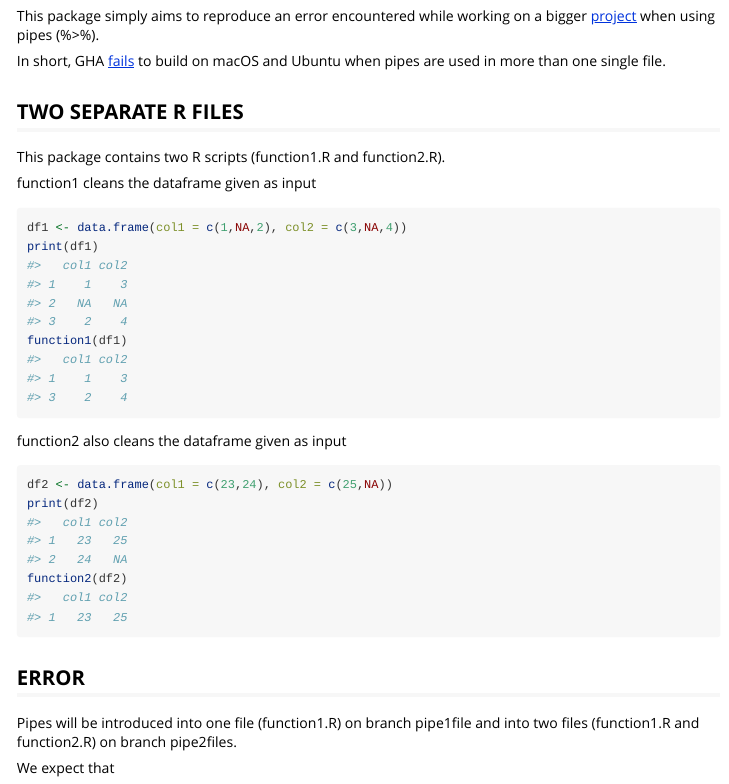
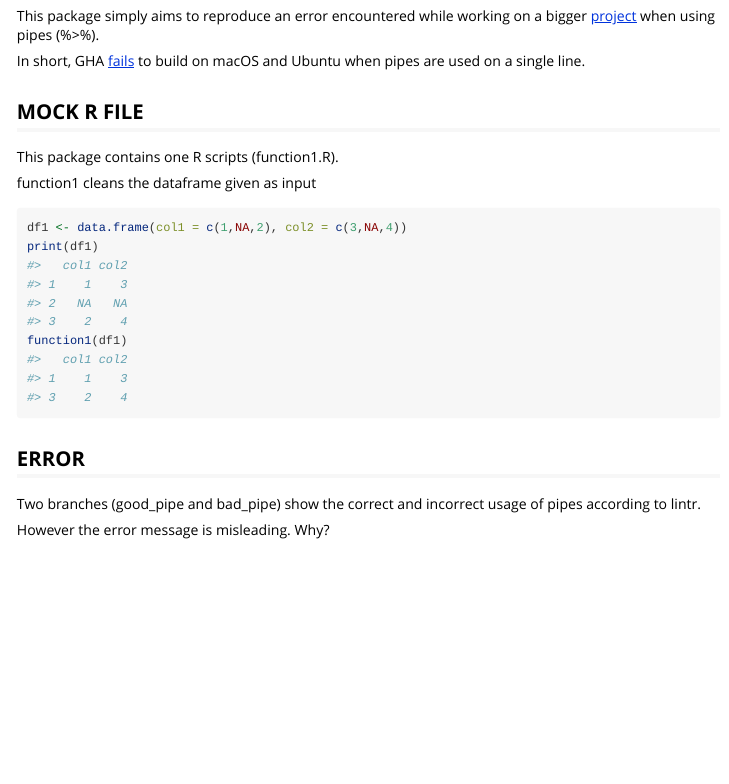
Before and after one commit to janclod/testPipes, an R Markdown document (vignettes/testPipes.Rmd): the page in a window 1100 px wide, from 190 px down. Rendered offline with R 4.5, knitr and Pandoc, with nearby package versions; common packages that the code uses without loading them are loaded.

Commit message:
Simplified failing example

````diff
--- a/vignettes/testPipes.Rmd
+++ b/vignettes/testPipes.Rmd
@@ -26,11 +26,11 @@ when using pipes (%>%).
 
 In short,
 GHA [fails](https://github.com/informalr/informalr/actions/runs/442815899)
-to build on macOS and Ubuntu when pipes are used in more than one single file.
+to build on macOS and Ubuntu when pipes are used on a single line.
 
-## TWO SEPARATE R FILES
+## MOCK R FILE
 
-This package contains two R scripts (function1.R and function2.R).
+This package contains one R scripts (function1.R).
 
 function1 cleans the dataframe given as input
 
@@ -40,18 +40,9 @@ print(df1)
 function1(df1)
 ```
 
-function2 also cleans the dataframe given as input
-
-```{r}
-df2 <- data.frame(col1 = c(23,24), col2 = c(25,NA))
-print(df2)
-function2(df2)
-```
-
-
 ## ERROR
 
-Pipes will be introduced into one file (function1.R) on branch pipe1file and
-into two files (function1.R and function2.R) on branch pipe2files.
+Two branches (good_pipe and bad_pipe) show the correct and incorrect usage of
+pipes according to lintr.
 
-We expect that
+However the error message is misleading. Why?
````
Also changed, not shown: R/function2.R (deleted, +0 -13 lines), 3 other files.
